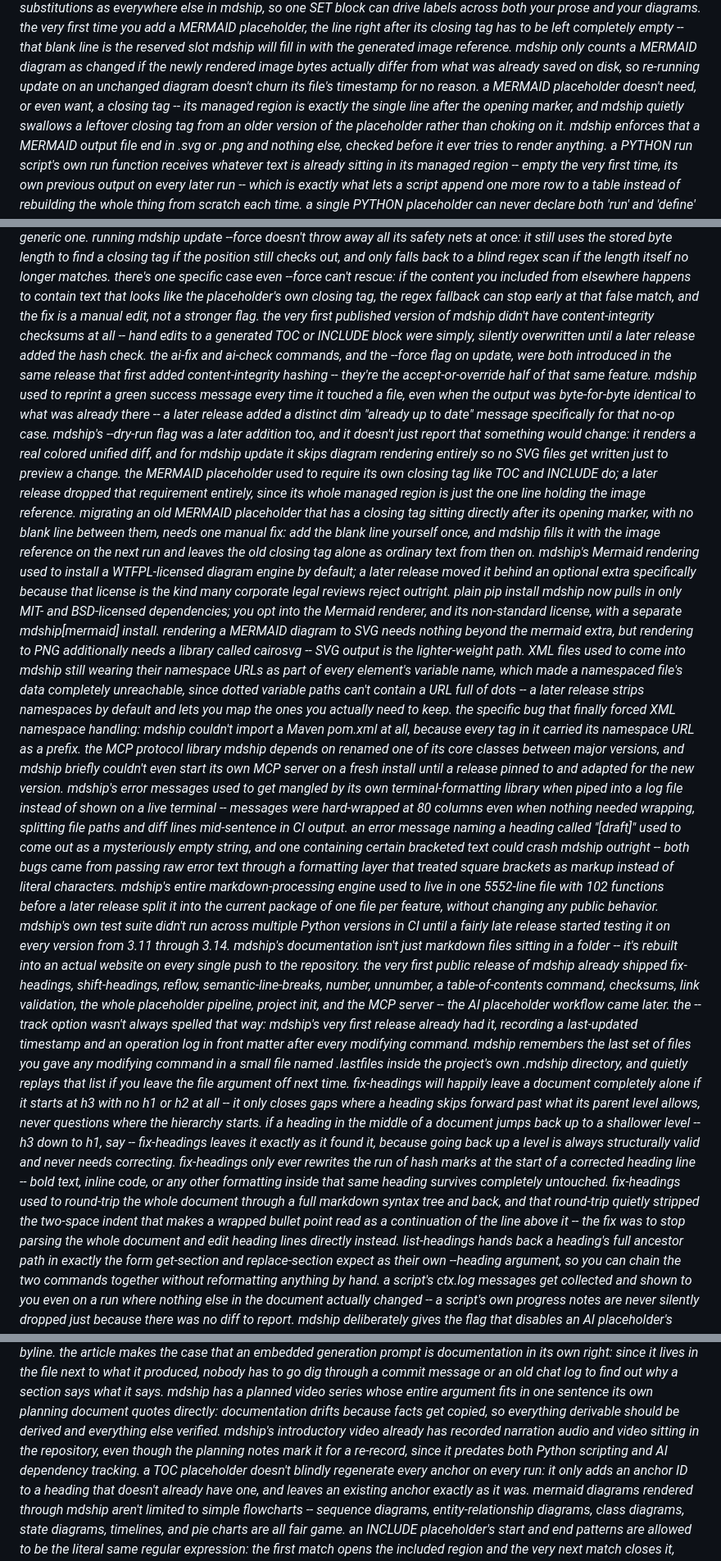
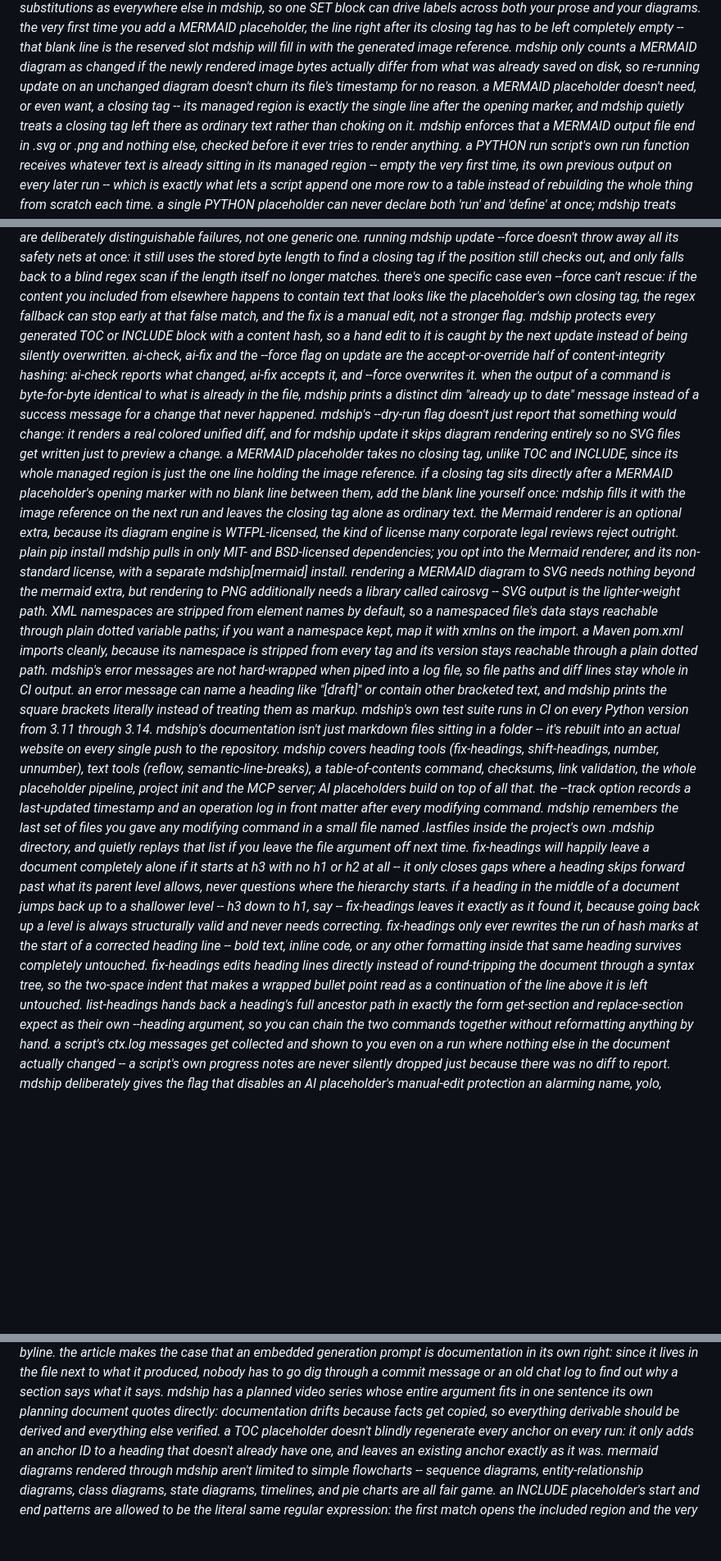
Before and after one commit to verhas/tychedit, a Markdown page: mdship-tips.md, 3 parts joined by grey strips. Shown at 82% size. GitHub-like rendering; blank space fills up the shorter version.

Commit message:
Keep mdship-tips.md in step with the Swift tips
Co-Authored-By: Claude Sonnet 5.5 <noreply@anthropic.com>

```diff
--- a/mdship-tips.md
+++ b/mdship-tips.md
@@ -124,7 +124,7 @@ MERMAID diagrams are actually rendered by a separate, optional package; if it is
 a MERMAID placeholder's diagram source can use the same variable substitutions as everywhere else in mdship, so one SET block can drive labels across both your prose and your diagrams.
 the very first time you add a MERMAID placeholder, the line right after its closing tag has to be left completely empty -- that blank line is the reserved slot mdship will fill in with the generated image reference.
 mdship only counts a MERMAID diagram as changed if the newly rendered image bytes actually differ from what was already saved on disk, so re-running update on an unchanged diagram doesn't churn its file's timestamp for no reason.
-a MERMAID placeholder doesn't need, or even want, a closing tag -- its managed region is exactly the single line after the opening marker, and mdship quietly swallows a leftover closing tag from an older version of the placeholder rather than choking on it.
+a MERMAID placeholder doesn't need, or even want, a closing tag -- its managed region is exactly the single line after the opening marker, and mdship quietly treats a closing tag left there as ordinary text rather than choking on it.
 mdship enforces that a MERMAID output file end in .svg or .png and nothing else, checked before it ever tries to render anything.
 a PYTHON run script's own run function receives whatever text is already sitting in its managed region -- empty the very first time, its own previous output on every later run -- which is exactly what lets a script append one more row to a table instead of rebuilding the whole thing from scratch each time.
 a single PYTHON placeholder can never declare both 'run' and 'define' at once; mdship treats that as a contradiction, since a placeholder is either a content generator or a variable source, never both.
@@ -202,30 +202,28 @@ even if you've told mdship to use sha256 for a document-level checksum with sum
 an update that hits a real hash mismatch on a managed block gets a different error message than one that finds the closing tag in the wrong place entirely -- "manually edited" and "closing tag not found" are deliberately distinguishable failures, not one generic one.
 running mdship update --force doesn't throw away all its safety nets at once: it still uses the stored byte length to find a closing tag if the position still checks out, and only falls back to a blind regex scan if the length itself no longer matches.
 there's one specific case even --force can't rescue: if the content you included from elsewhere happens to contain text that looks like the placeholder's own closing tag, the regex fallback can stop early at that false match, and the fix is a manual edit, not a stronger flag.
-the very first published version of mdship didn't have content-integrity checksums at all -- hand edits to a generated TOC or INCLUDE block were simply, silently overwritten until a later release added the hash check.
-the ai-fix and ai-check commands, and the --force flag on update, were both introduced in the same release that first added content-integrity hashing -- they're the accept-or-override half of that same feature.
-mdship used to reprint a green success message every time it touched a file, even when the output was byte-for-byte identical to what was already there -- a later release added a distinct dim "already up to date" message specifically for that no-op case.
-mdship's --dry-run flag was a later addition too, and it doesn't just report that something would change: it renders a real colored unified diff, and for mdship update it skips diagram rendering entirely so no SVG files get written just to preview a change.
-the MERMAID placeholder used to require its own closing tag like TOC and INCLUDE do; a later release dropped that requirement entirely, since its whole managed region is just the one line holding the image reference.
-migrating an old MERMAID placeholder that has a closing tag sitting directly after its opening marker, with no blank line between them, needs one manual fix: add the blank line yourself once, and mdship fills it with the image reference on the next run and leaves the old closing tag alone as ordinary text from then on.
-mdship's Mermaid rendering used to install a WTFPL-licensed diagram engine by default; a later release moved it behind an optional extra specifically because that license is the kind many corporate legal reviews reject outright.
-plain pip install mdship now pulls in only MIT- and BSD-licensed dependencies; you opt into the Mermaid renderer, and its non-standard license, with a separate mdship[mermaid] install.
+mdship protects every generated TOC or INCLUDE block with a content hash, so a hand edit to it is caught by the next update instead of being silently overwritten.
+ai-check, ai-fix and the --force flag on update are the accept-or-override half of content-integrity hashing: ai-check reports what changed, ai-fix accepts it, and --force overwrites it.
+when the output of a command is byte-for-byte identical to what is already in the file, mdship prints a distinct dim "already up to date" message instead of a success message for a change that never happened.
+mdship's --dry-run flag doesn't just report that something would change: it renders a real colored unified diff, and for mdship update it skips diagram rendering entirely so no SVG files get written just to preview a change.
+a MERMAID placeholder takes no closing tag, unlike TOC and INCLUDE, since its whole managed region is just the one line holding the image reference.
+if a closing tag sits directly after a MERMAID placeholder's opening marker with no blank line between them, add the blank line yourself once: mdship fills it with the image reference on the next run and leaves the closing tag alone as ordinary text.
+the Mermaid renderer is an optional extra, because its diagram engine is WTFPL-licensed, the kind of license many corporate legal reviews reject outright.
+plain pip install mdship pulls in only MIT- and BSD-licensed dependencies; you opt into the Mermaid renderer, and its non-standard license, with a separate mdship[mermaid] install.
 rendering a MERMAID diagram to SVG needs nothing beyond the mermaid extra, but rendering to PNG additionally needs a library called cairosvg -- SVG output is the lighter-weight path.
-XML files used to come into mdship still wearing their namespace URLs as part of every element's variable name, which made a namespaced file's data completely unreachable, since dotted variable paths can't contain a URL full of dots -- a later release strips namespaces by default and lets you map the ones you actually need to keep.
-the specific bug that finally forced XML namespace handling: mdship couldn't import a Maven pom.xml at all, because every tag in it carried its namespace URL as a prefix.
-the MCP protocol library mdship depends on renamed one of its core classes between major versions, and mdship briefly couldn't even start its own MCP server on a fresh install until a release pinned to and adapted for the new version.
-mdship's error messages used to get mangled by its own terminal-formatting library when piped into a log file instead of shown on a live terminal -- messages were hard-wrapped at 80 columns even when nothing needed wrapping, splitting file paths and diff lines mid-sentence in CI output.
-an error message naming a heading called "[draft]" used to come out as a mysteriously empty string, and one containing certain bracketed text could crash mdship outright -- both bugs came from passing raw error text through a formatting layer that treated square brackets as markup instead of literal characters.
-mdship's entire markdown-processing engine used to live in one 5552-line file with 102 functions before a later release split it into the current package of one file per feature, without changing any public behavior.
-mdship's own test suite didn't run across multiple Python versions in CI until a fairly late release started testing it on every version from 3.11 through 3.14.
+XML namespaces are stripped from element names by default, so a namespaced file's data stays reachable through plain dotted variable paths; if you want a namespace kept, map it with xmlns on the import.
+a Maven pom.xml imports cleanly, because its namespace is stripped from every tag and its version stays reachable through a plain dotted path.
+mdship's error messages are not hard-wrapped when piped into a log file, so file paths and diff lines stay whole in CI output.
+an error message can name a heading like "[draft]" or contain other bracketed text, and mdship prints the square brackets literally instead of treating them as markup.
+mdship's own test suite runs in CI on every Python version from 3.11 through 3.14.
 mdship's documentation isn't just markdown files sitting in a folder -- it's rebuilt into an actual website on every single push to the repository.
-the very first public release of mdship already shipped fix-headings, shift-headings, reflow, semantic-line-breaks, number, unnumber, a table-of-contents command, checksums, link validation, the whole placeholder pipeline, project init, and the MCP server -- the AI placeholder workflow came later.
-the --track option wasn't always spelled that way: mdship's very first release already had it, recording a last-updated timestamp and an operation log in front matter after every modifying command.
+mdship covers heading tools (fix-headings, shift-headings, number, unnumber), text tools (reflow, semantic-line-breaks), a table-of-contents command, checksums, link validation, the whole placeholder pipeline, project init and the MCP server; AI placeholders build on top of all that.
+the --track option records a last-updated timestamp and an operation log in front matter after every modifying command.
 mdship remembers the last set of files you gave any modifying command in a small file named .lastfiles inside the project's own .mdship directory, and quietly replays that list if you leave the file argument off next time.
 fix-headings will happily leave a document completely alone if it starts at h3 with no h1 or h2 at all -- it only closes gaps where a heading skips forward past what its parent level allows, never questions where the hierarchy starts.
 if a heading in the middle of a document jumps back up to a shallower level -- h3 down to h1, say -- fix-headings leaves it exactly as it found it, because going back up a level is always structurally valid and never needs correcting.
 fix-headings only ever rewrites the run of hash marks at the start of a corrected heading line -- bold text, inline code, or any other formatting inside that same heading survives completely untouched.
-fix-headings used to round-trip the whole document through a full markdown syntax tree and back, and that round-trip quietly stripped the two-space indent that makes a wrapped bullet point read as a continuation of the line above it -- the fix was to stop parsing the whole document and edit heading lines directly instead.
+fix-headings edits heading lines directly instead of round-tripping the document through a syntax tree, so the two-space indent that makes a wrapped bullet point read as a continuation of the line above it is left untouched.
 list-headings hands back a heading's full ancestor path in exactly the form get-section and replace-section expect as their own --heading argument, so you can chain the two commands together without reformatting anything by hand.
 a script's ctx.log messages get collected and shown to you even on a run where nothing else in the document actually changed -- a script's own progress notes are never silently dropped just because there was no diff to report.
 mdship deliberately gives the flag that disables an AI placeholder's manual-edit protection an alarming name, _yolo_, specifically so nobody enables it by accident while skimming a placeholder's configuration.
@@ -255,7 +253,6 @@ mdship's own release notes file is itself an AI-managed document: its front matt
 an article mdship's own documentation includes about how it manages AI content was itself written as an AI placeholder, intended for publication on DZone and LinkedIn, complete with its own recorded prompt checksum sitting right above the byline.
 the article makes the case that an embedded generation prompt is documentation in its own right: since it lives in the file next to what it produced, nobody has to go dig through a commit message or an old chat log to find out why a section says what it says.
 mdship has a planned video series whose entire argument fits in one sentence its own planning document quotes directly: documentation drifts because facts get copied, so everything derivable should be derived and everything else verified.
-mdship's introductory video already has recorded narration audio and video sitting in the repository, even though the planning notes mark it for a re-record, since it predates both Python scripting and AI dependency tracking.
 a TOC placeholder doesn't blindly regenerate every anchor on every run: it only adds an anchor ID to a heading that doesn't already have one, and leaves an existing anchor exactly as it was.
 mermaid diagrams rendered through mdship aren't limited to simple flowcharts -- sequence diagrams, entity-relationship diagrams, class diagrams, state diagrams, timelines, and pie charts are all fair game.
 an INCLUDE placeholder's start and end patterns are allowed to be the literal same regular expression: the first match opens the included region and the very next match closes it, because once a region is open, mdship stops checking for a new start entirely and only asks whether the current line satisfies end.
```
